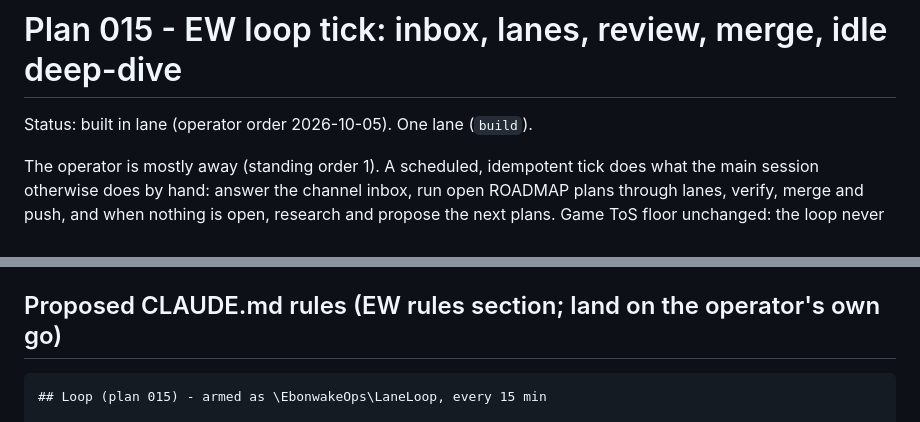
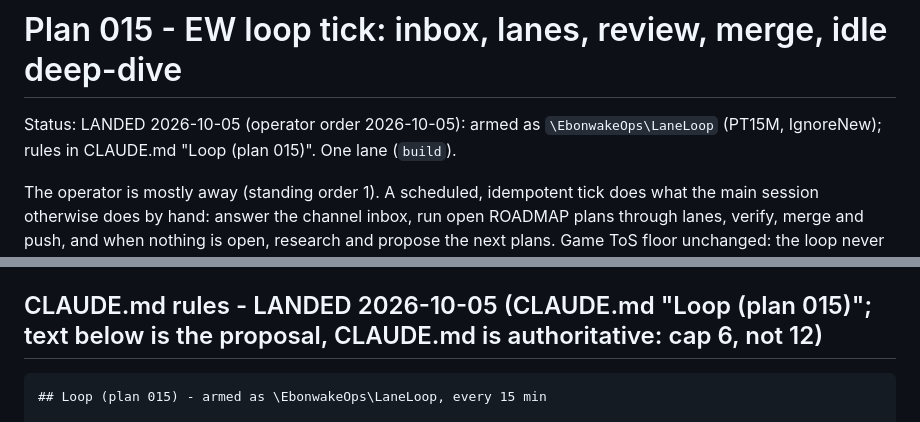
Before and after one commit to Remus3/Ebonwake, a Markdown page: docs/plans/015-loop.md, 2 parts joined by grey strips. Rendered like a GitHub page.

````diff
--- a/docs/plans/015-loop.md
+++ b/docs/plans/015-loop.md
@@ -1,6 +1,8 @@
 # Plan 015 - EW loop tick: inbox, lanes, review, merge, idle deep-dive
 
-Status: built in lane (operator order 2026-10-05). One lane (`build`).
+Status: LANDED 2026-10-05 (operator order 2026-10-05): armed as
+`\EbonwakeOps\LaneLoop` (PT15M, IgnoreNew); rules in CLAUDE.md "Loop (plan
+015)". One lane (`build`).
 
 The operator is mostly away (standing order 1). A scheduled, idempotent tick
 does what the main session otherwise does by hand: answer the channel inbox,
@@ -182,7 +184,7 @@ checklist ends in `[ ] /done`; one push.
        never dropped; rule 0). Reverses if: the kit's `parse_verdict` defines
        otherwise.
 
-## Proposed CLAUDE.md rules (EW rules section; land on the operator's own go)
+## CLAUDE.md rules - LANDED 2026-10-05 (CLAUDE.md "Loop (plan 015)"; text below is the proposal, CLAUDE.md is authoritative: cap 6, not 12)
 
 ```
 ## Loop (plan 015) - armed as \EbonwakeOps\LaneLoop, every 15 min
````
Also changed, not shown: .claude/commands/done.md (+4 -0 lines), CLAUDE.md (+36 -0 lines).
